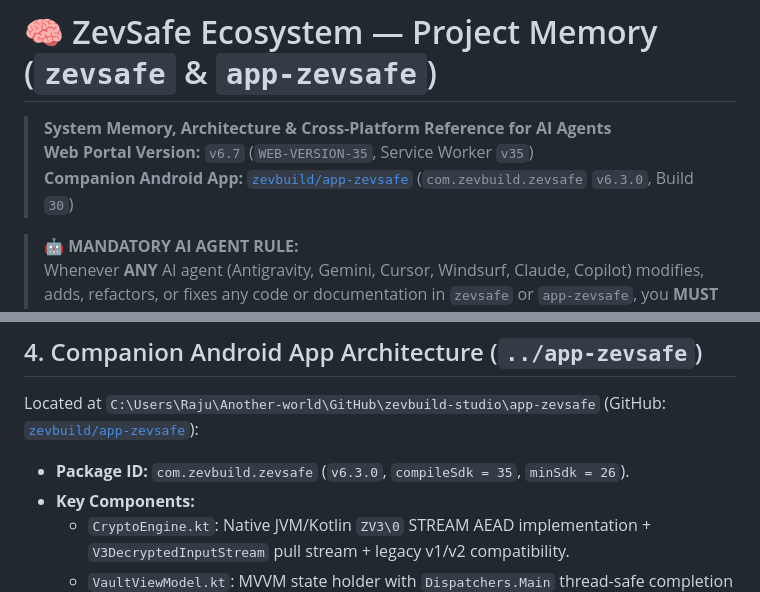
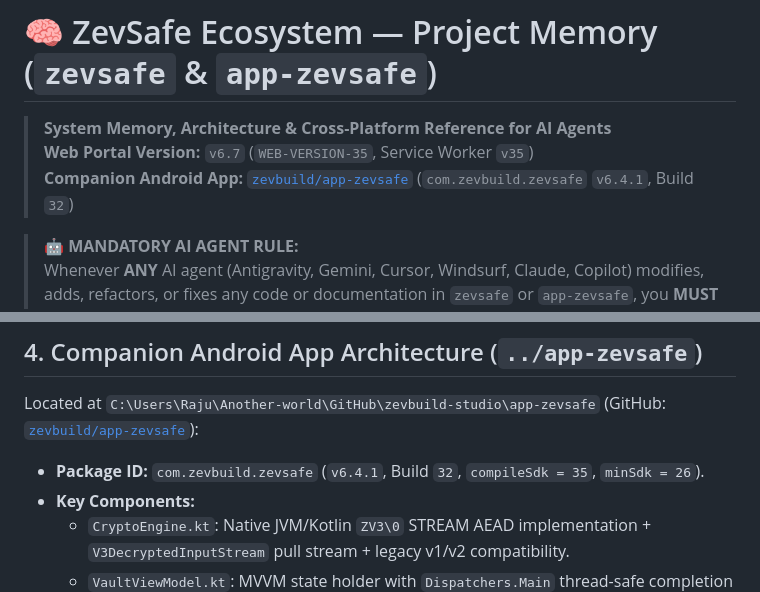
Before and after one commit to zevbuild/zevsafe, a Markdown page: PROJECT_MEMORY.md, 2 parts joined by grey strips. Rendered like a GitHub page.

Commit message:
docs: synchronize companion android app references to v6.4.1 (build 32)

```diff
--- a/PROJECT_MEMORY.md
+++ b/PROJECT_MEMORY.md
@@ -2,7 +2,7 @@
 
 > **System Memory, Architecture & Cross-Platform Reference for AI Agents**
 > **Web Portal Version:** `v6.7` (`WEB-VERSION-35`, Service Worker `v35`)
-> **Companion Android App:** [`zevbuild/app-zevsafe`](https://github.com/zevbuild/app-zevsafe) (`com.zevbuild.zevsafe` `v6.3.0`, Build `30`)
+> **Companion Android App:** [`zevbuild/app-zevsafe`](https://github.com/zevbuild/app-zevsafe) (`com.zevbuild.zevsafe` `v6.4.1`, Build `32`)
 
 > **🤖 MANDATORY AI AGENT RULE:**
 > Whenever **ANY** AI agent (Antigravity, Gemini, Cursor, Windsurf, Claude, Copilot) modifies, adds, refactors, or fixes any code or documentation in `zevsafe` or `app-zevsafe`, you **MUST AUTOMATICALLY UPDATE `PROJECT_MEMORY.md`**, `CHANGELOG.md`, `change-log/index.html`, AND `README.md` before completing your task so that any future AI agent can immediately understand the exact current state of the ecosystem.
@@ -80,7 +80,7 @@ Any `.zev` file created on Web, Android, or Desktop can be unlocked on any other
 ## 4. Companion Android App Architecture (`../app-zevsafe`)
 
 Located at `C:\Users\Raju\Another-world\GitHub\zevbuild-studio\app-zevsafe` (GitHub: [`zevbuild/app-zevsafe`](https://github.com/zevbuild/app-zevsafe)):
-- **Package ID:** `com.zevbuild.zevsafe` (`v6.3.0`, `compileSdk = 35`, `minSdk = 26`).
+- **Package ID:** `com.zevbuild.zevsafe` (`v6.4.1`, Build `32`, `compileSdk = 35`, `minSdk = 26`).
 - **Key Components:**
   - `CryptoEngine.kt`: Native JVM/Kotlin `ZV3\0` STREAM AEAD implementation + `V3DecryptedInputStream` pull stream + legacy v1/v2 compatibility.
   - `VaultViewModel.kt`: MVVM state holder with `Dispatchers.Main` thread-safe completion callbacks, automatic saving of `.zev` and `.zip` outputs to the device's `Downloads` folder (`MediaStore.Downloads`), and on-demand extraction (`extractSingleFileIfNeeded`, `exportDecryptedZip`).
```
Also changed, not shown: README.md (+3 -3 lines).
